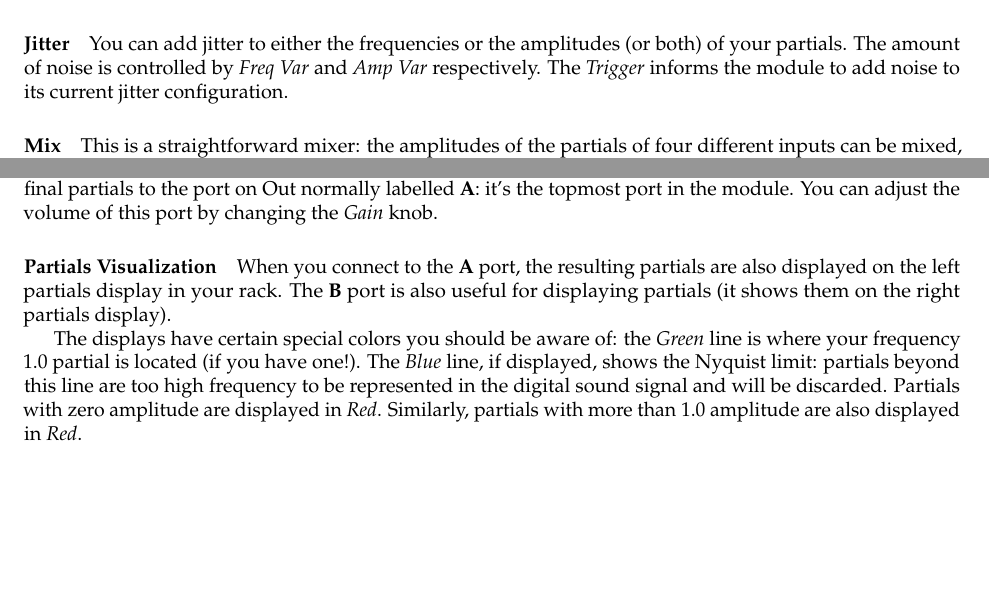
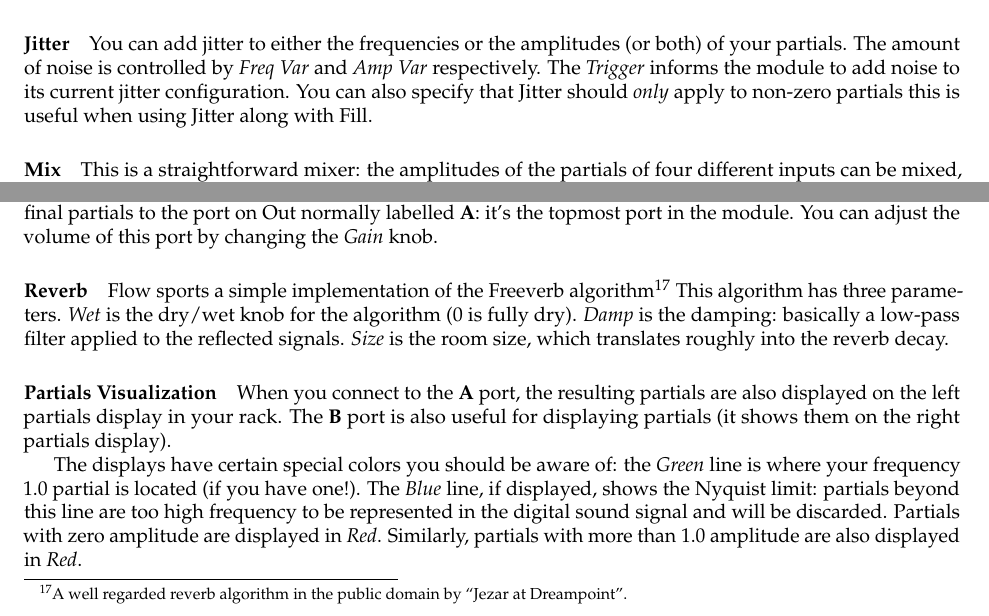
Before and after one commit to eclab/flow, a LaTeX document (docs/manual/flow.tex): two parts of pages 20 and 22 of 45, joined at a grey line, cut so that both start at the same text, the shorter picture padded with empty space. Compiled offline with pdfLaTeX.

Commit message:
freeverb

```diff
--- a/docs/manual/flow.tex
+++ b/docs/manual/flow.tex
@@ -619,7 +619,7 @@ You have the option of normalizing the resulting partials.
 
 \paragraph{Linear Filter} This is a filter where you can specify up to 8 nodes (points of change) in terms of frequency and gain.  The filter then just draws lines attaching the nodes, and this becomes the filter frequency function.  Nodes are always sorted first by frequency.  {\it Num Nodes} is the number of nodes being used.  See also {\bf Partial Filter}.
 
-\paragraph{Jitter} You can add jitter to either the frequencies or the amplitudes (or both) of your partials.  The amount of noise is controlled by {\it Freq Var} and {\it Amp Var} respectively.  The {\it Trigger} informs the module to add noise to its current jitter configuration.
+\paragraph{Jitter} You can add jitter to either the frequencies or the amplitudes (or both) of your partials.  The amount of noise is controlled by {\it Freq Var} and {\it Amp Var} respectively.  The {\it Trigger} informs the module to add noise to its current jitter configuration.  You can also specify that Jitter should {\it only} apply to non-zero partials this is useful when using Jitter along with Fill.
 
 \paragraph{Mix} This is a straightforward mixer: the amplitudes of the partials of four different inputs can be mixed, with their respective gains.  The {\it frequencies} of the partials of the first input are used for the frequencies of the final partials.  In most cases, it's likely that all four inputs have partials with the same frequency, so it wouldn't matter.  See also {\bf Combine} and {\bf Fill} and {\bf Morph.}
 
@@ -689,6 +689,8 @@ Every useful patch has to have an Out module, since it provides the facility for
 
 \paragraph{Audio Generation}  Out is responsible for converting your partials into sound.  To do this, connect your final partials to the port on Out normally labelled {\bf A}: it's the topmost port in the module.  You can adjust the volume of this port by changing the {\it Gain} knob.
 
+\paragraph{Reverb} Flow sports a simple implementation of the Freeverb algorithm\footnote{A well regarded reverb algorithm in the public domain by ``Jezar at Dreampoint''.}  This algorithm has three parameters.  {\it Wet} is the dry/wet knob for the algorithm (0 is fully dry).  {\it Damp} is the damping: basically a low-pass filter applied to the reflected signals.  {\it Size} is the room size, which translates roughly into the reverb decay.
+
 \paragraph{Partials Visualization}  When you connect to the {\bf A} port, the resulting partials are also displayed on the left partials display in your rack.  The {\bf B} port is also useful for displaying partials (it shows them on the right partials display).
 
 The displays have certain special colors you should be aware of: the {\it Green} line is where your frequency 1.0 partial is located (if you have one!).  The {\it Blue} line, if displayed, shows the Nyquist limit: partials beyond this line are too high frequency to be represented in the digital sound signal and will be discarded.  Partials with zero amplitude are displayed in {\it Red}.  Similarly, partials with more than 1.0 amplitude are also displayed in {\it Red}.
```
Also changed, not shown: docs/manual/flow.tex (4 more changed lines).
